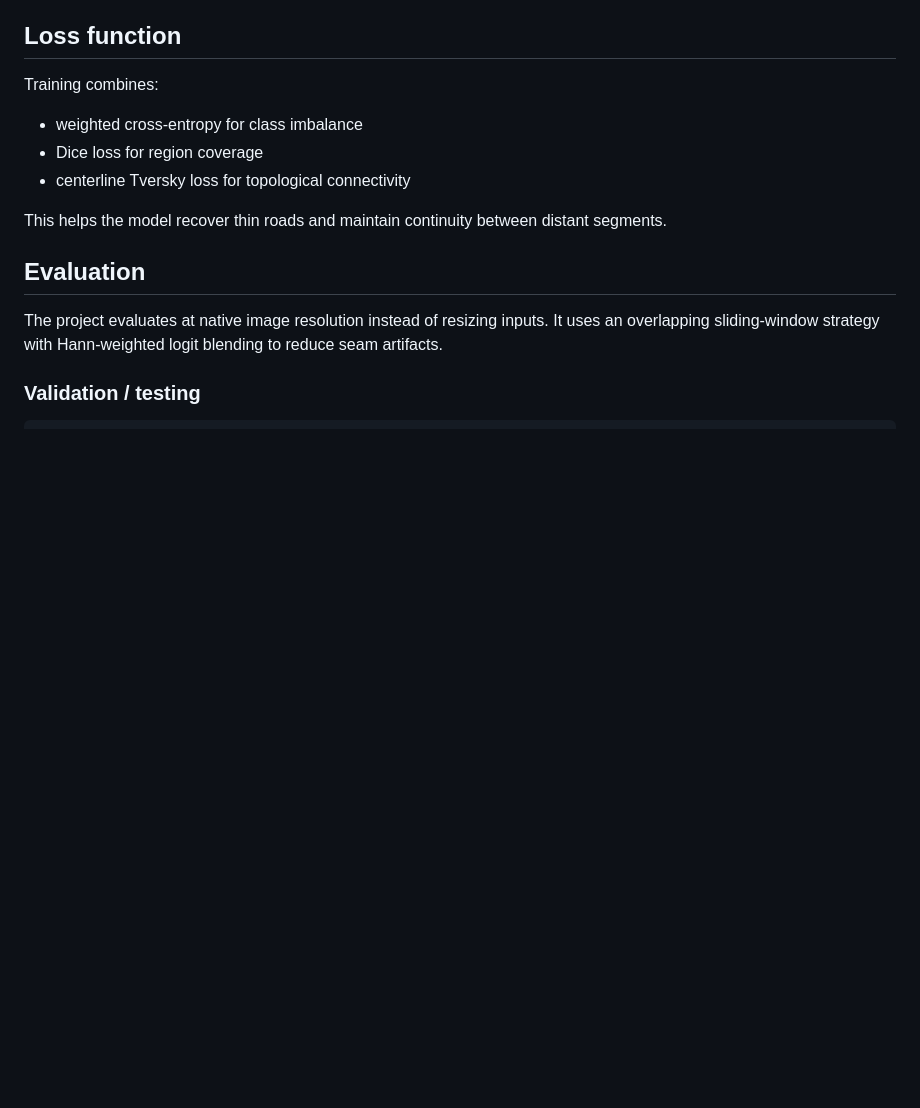
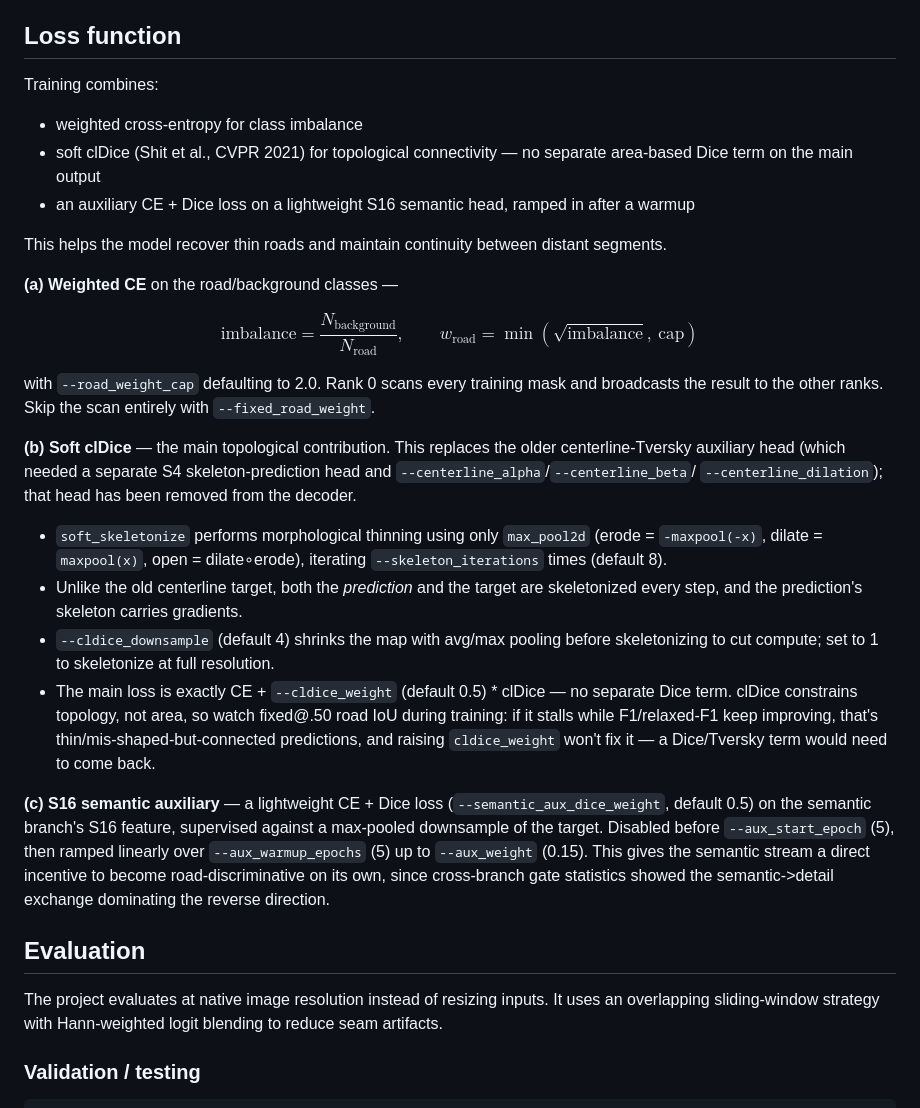
Before and after one commit to HungKingiscoming/road-extraction, a Markdown page: README.md, the part around one of its changes. GitHub-like rendering; blank space fills up the shorter version.

Commit message:
Fix stale loss-function docs in README to match soft-clDice implementation
The Loss function section still described the old centerline-Tversky
head (--centerline_alpha/--centerline_beta/--centerline_dilation),
which train.py no longer accepts, and a duplicate detail block had
been orphaned after the License section by an earlier merge.

Co-Authored-By: Claude Sonnet 5 <noreply@anthropic.com>

```diff
--- a/README.md
+++ b/README.md
@@ -165,10 +165,45 @@ The network is designed to preserve thin road structures while still using large
 Training combines:
 
 - weighted cross-entropy for class imbalance
-- Dice loss for region coverage
-- centerline Tversky loss for topological connectivity
+- soft clDice (Shit et al., CVPR 2021) for topological connectivity — no separate area-based Dice term on the main output
+- an auxiliary CE + Dice loss on a lightweight S16 semantic head, ramped in after a warmup
 
 This helps the model recover thin roads and maintain continuity between distant segments.
+
+**(a) Weighted CE** on the road/background classes —
+
+$$\text{imbalance} = \frac{N_{\text{background}}}{N_{\text{road}}}, \qquad w_{\text{road}} = \min\!\left(\sqrt{\text{imbalance}},\ \text{cap}\right)$$
+
+with `--road_weight_cap` defaulting to 2.0. Rank 0 scans every training mask and
+broadcasts the result to the other ranks. Skip the scan entirely with
+`--fixed_road_weight`.
+
+**(b) Soft clDice** — the main topological contribution. This replaces the
+older centerline-Tversky auxiliary head (which needed a separate S4
+skeleton-prediction head and `--centerline_alpha`/`--centerline_beta`/
+`--centerline_dilation`); that head has been removed from the decoder.
+
+- `soft_skeletonize` performs morphological thinning using only `max_pool2d`
+  (erode = `-maxpool(-x)`, dilate = `maxpool(x)`, open = dilate∘erode), iterating
+  `--skeleton_iterations` times (default 8).
+- Unlike the old centerline target, both the *prediction* and the target are
+  skeletonized every step, and the prediction's skeleton carries gradients.
+- `--cldice_downsample` (default 4) shrinks the map with avg/max pooling before
+  skeletonizing to cut compute; set to 1 to skeletonize at full resolution.
+- The main loss is exactly CE + `--cldice_weight` (default 0.5) * clDice — no
+  separate Dice term. clDice constrains topology, not area, so watch fixed@.50
+  road IoU during training: if it stalls while F1/relaxed-F1 keep improving,
+  that's thin/mis-shaped-but-connected predictions, and raising `cldice_weight`
+  won't fix it — a Dice/Tversky term would need to come back.
+
+**(c) S16 semantic auxiliary** — a lightweight CE + Dice loss
+(`--semantic_aux_dice_weight`, default 0.5) on the semantic branch's S16
+feature, supervised against a max-pooled downsample of the target. Disabled
+before `--aux_start_epoch` (5), then ramped linearly over `--aux_warmup_epochs`
+(5) up to `--aux_weight` (0.15). This gives the semantic stream a direct
+incentive to become road-discriminative on its own, since cross-branch gate
+statistics showed the semantic->detail exchange dominating the reverse
+direction.
 
 ## Evaluation
 
```
Also changed, not shown: other parts of README.md (+0 -29 lines).
